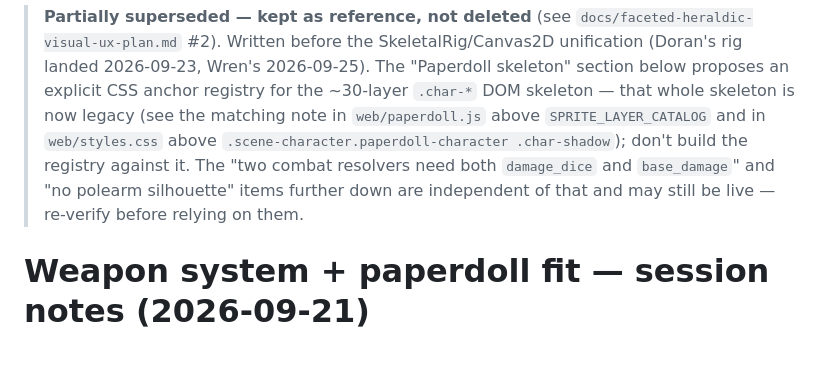
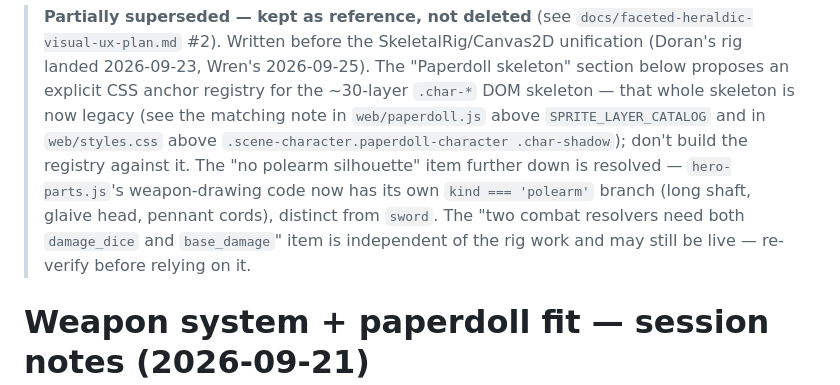
Before and after one commit to coreymanning69-spec/HSR, a Markdown page: hollow star scripts/weapon-system-and-paperdoll-notes.md, the part around the change. Rendered like a GitHub page; blank space fills up the shorter version.

Commit message:
Resolve the polearm-silhouette question in the legacy weapon notes
Verified against the current rig code while auditing legacy paths for
the visual/UX plan: hero-parts.js's weapon-drawing code already has its
own kind === 'polearm' branch (long shaft, glaive head, pennant cords),
distinct from the sword branch. The old note's "no polearm silhouette"
gap predates this and is resolved; narrowed the still-open hedge to just
the two-combat-resolvers damage field mismatch, which a repo scan
confirmed is still live (queued separately).

Co-Authored-By: Claude Sonnet 5 <noreply@anthropic.com>
Claude-Session: https://claude.ai/code/session_01MhrAVdbwdAvPW5ChGGnBmf

```diff
--- a/hollow star scripts/weapon-system-and-paperdoll-notes.md
+++ b/hollow star scripts/weapon-system-and-paperdoll-notes.md
@@ -6,10 +6,12 @@
 > that whole skeleton is now legacy (see the matching note in
 > `web/paperdoll.js` above `SPRITE_LAYER_CATALOG` and in `web/styles.css`
 > above `.scene-character.paperdoll-character .char-shadow`); don't build
-> the registry against it. The "two combat resolvers need both
-> `damage_dice` and `base_damage`" and "no polearm silhouette" items further
-> down are independent of that and may still be live — re-verify before
-> relying on them.
+> the registry against it. The "no polearm silhouette" item further down is
+> resolved — `hero-parts.js`'s weapon-drawing code now has its own
+> `kind === 'polearm'` branch (long shaft, glaive head, pennant cords),
+> distinct from `sword`. The "two combat resolvers need both `damage_dice`
+> and `base_damage`" item is independent of the rig work and may still be
+> live — re-verify before relying on it.
 
 # Weapon system + paperdoll fit — session notes (2026-09-21)
 
```
